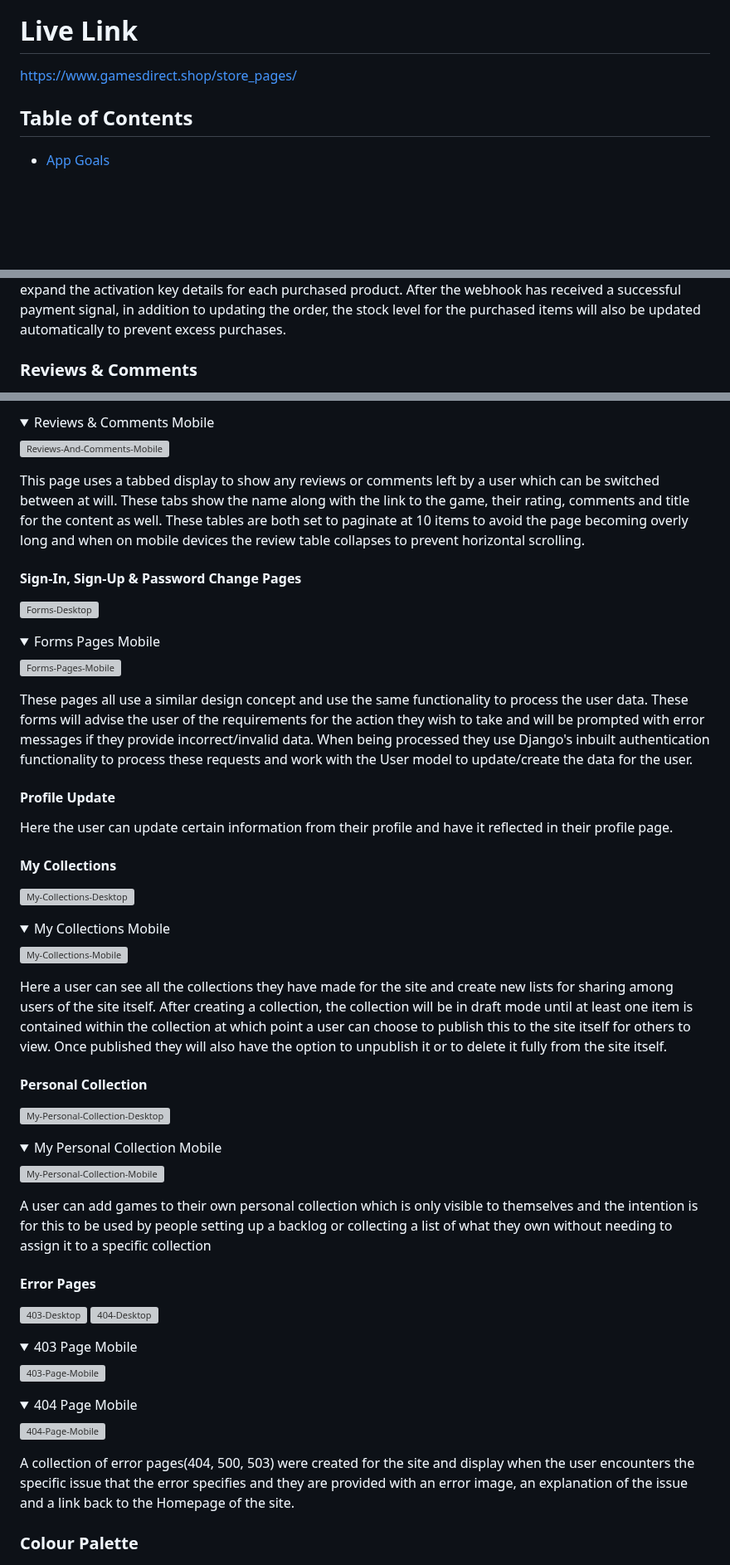
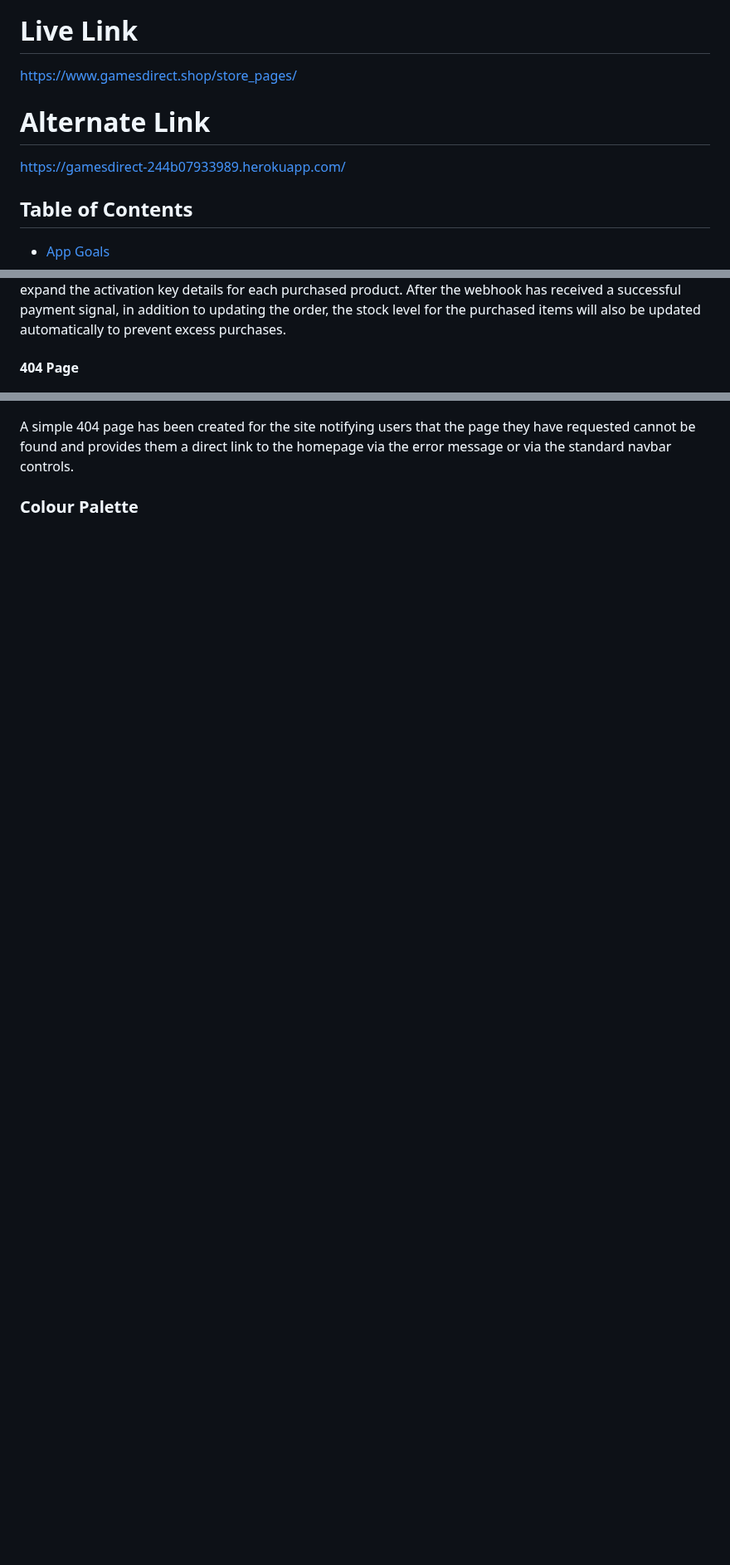
Before and after one commit to fergalcob/gamesdirect, a Markdown page: README.md, 3 parts joined by grey strips. Shown at 83% size. Rendered like a GitHub page; folded sections open; blank space fills up the shorter version; grey boxes are pictures that could not be loaded.

```diff
--- a/README.md
+++ b/README.md
@@ -1,7 +1,10 @@
 ![Am-I-Responsive](README/amiresponsive.png)
 
 # Live Link
-[https://www.gamesdirect.shop/store_pages/]([https://gamedb-live.herokuapp.com/catalog/](https://www.gamesdirect.shop/store_pages/))
+[https://www.gamesdirect.shop/store_pages/]((https://www.gamesdirect.shop/store_pages/))
+
+# Alternate Link
+[https://gamesdirect-244b07933989.herokuapp.com/](https://gamesdirect-244b07933989.herokuapp.com/)
 
 ## Table of Contents
 
@@ -337,5 +340,5 @@ The second half of the page is then broken into a Details section which gives a
 
 The orders page allows users to see any completed or pending orders on the account. By using Stripe webhooks the order status is updated automatically. These orders are then separated into accordion elements to minimize page length. When expanded the order will show the items and quantities that were in the account at the time of payment. If a payment has been completed, there will be an additional set of buttons to expand the activation key details for each purchased product. After the webhook has received a successful payment signal, in addition to updating the order, the stock level for the purchased items will also be updated automatically to prevent excess purchases.
 
-### Reviews & Comments
+#### 404 Page
 
@@ -343,76 +346,5 @@ The orders page allows users to see any completed or pending orders on the accou
 
-<details>
-  <summary>Reviews & Comments Mobile</summary>
-
-  ![Reviews-And-Comments-Mobile](README/reviews_and_comments_mobile.png)
-
-</details>
-
-This page uses a tabbed display to show any reviews or comments left by a user which can be switched between at will. These tabs show the name along with the link to the game, their rating, comments and title for the content as well. These tables are both set to paginate at 10 items to avoid the page becoming overly long and when on mobile devices the review table collapses to prevent horizontal scrolling.
-
-#### Sign-In, Sign-Up & Password Change Pages
-
-![Forms-Desktop](README/forms_desktop.png)
-
-<details>
-  <summary>Forms Pages Mobile</summary>
-
-  ![Forms-Pages-Mobile](README/forms_mobile.png)
-
-</details>
-
-These pages all use a similar design concept and use the same functionality to process the user data. These forms will advise the user of the requirements for the action they wish to take and will be prompted with error messages if they provide incorrect/invalid data. When being processed they use Django's inbuilt authentication functionality to process these requests and work with the User model to update/create the data for the user.
-
-#### Profile Update
-
-Here the user can update certain information from their profile and have it reflected in their profile page.
-
-#### My Collections
-
-![My-Collections-Desktop](README/my_collections_desktop.png)
-
-<details>
-  <summary>My Collections Mobile</summary>
-
-  ![My-Collections-Mobile](README/my_collections_mobile.png)
-
-</details>
-
-Here a user can see all the collections they have made for the site and create new lists for sharing among users of the site itself. After creating a collection, the collection will be in draft mode until at least one item is contained within the collection at which point a user can choose to publish this to the site itself for others to view. Once published they will also have the option to unpublish it or to delete it fully from the site itself.
-
-#### Personal Collection
-
-![My-Personal-Collection-Desktop](README/my_personal_collection_desktop.png)
-
-<details>
-  <summary>My Personal Collection Mobile</summary>
-
-  ![My-Personal-Collection-Mobile](README/my_personal_collection_mobile.png)
-
-</details>
-
-A user can add games to their own personal collection which is only visible to themselves and the intention is for this to be used by people setting up a backlog or collecting a list of what they own without needing to assign it to a specific collection
-
-#### Error Pages
-
-![403-Desktop](README/403_desktop.png)
-![404-Desktop](README/404_desktop.png)
-
-<details>
-  <summary>403 Page Mobile</summary>
-
-  ![403-Page-Mobile](README/403_mobile.png)
-
-</details>
-
-<details>
-  <summary>404 Page Mobile</summary>
-
-  ![404-Page-Mobile](README/404_mobile.png)
-
-</details>
-
-A collection of error pages(404, 500, 503) were created for the site and display when the user encounters the specific issue that the error specifies and they are provided with an error image, an explanation of the issue and a link back to the Homepage of the site.
+A simple 404 page has been created for the site notifying users that the page they have requested cannot be found and provides them a direct link to the homepage via the error message or via the standard navbar controls.
 
 
 ### Colour Palette
```
Also changed, not shown: other parts of README.md (+8 -18 lines).
